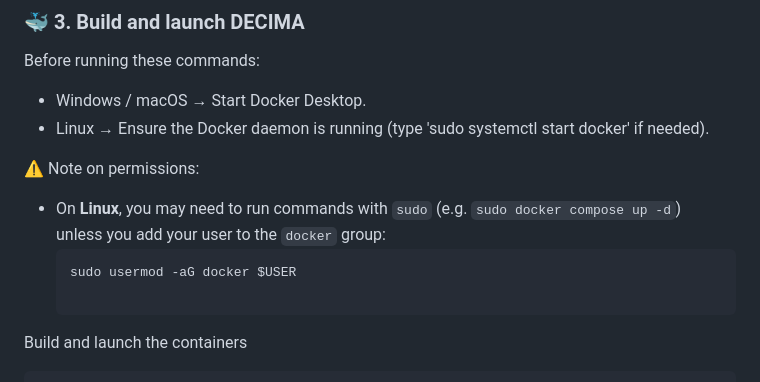
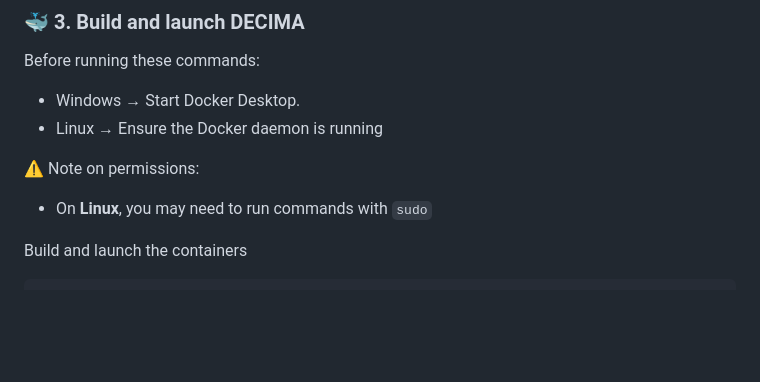
Before and after one commit to quentinducasse/decima, a Markdown page: README.md, the part around the change. Drawn GitHub-style; blank space fills up the shorter version.

````diff
--- a/README.md
+++ b/README.md
@@ -138,14 +138,11 @@ NEO4J_PASSWORD=decima123
 ### 🐳 3. Build and launch DECIMA
 Before running these commands:
 
-- Windows / macOS → Start Docker Desktop.
-- Linux → Ensure the Docker daemon is running (type 'sudo systemctl start docker' if needed).
+- Windows → Start Docker Desktop.
+- Linux → Ensure the Docker daemon is running
 
 ⚠️ Note on permissions:
-- On **Linux**, you may need to run commands with `sudo` (e.g. `sudo docker compose up -d`)
-  unless you add your user to the `docker` group:
-  ```bash
-  sudo usermod -aG docker $USER
+- On **Linux**, you may need to run commands with `sudo`
 
 Build and launch the containers
 
````
